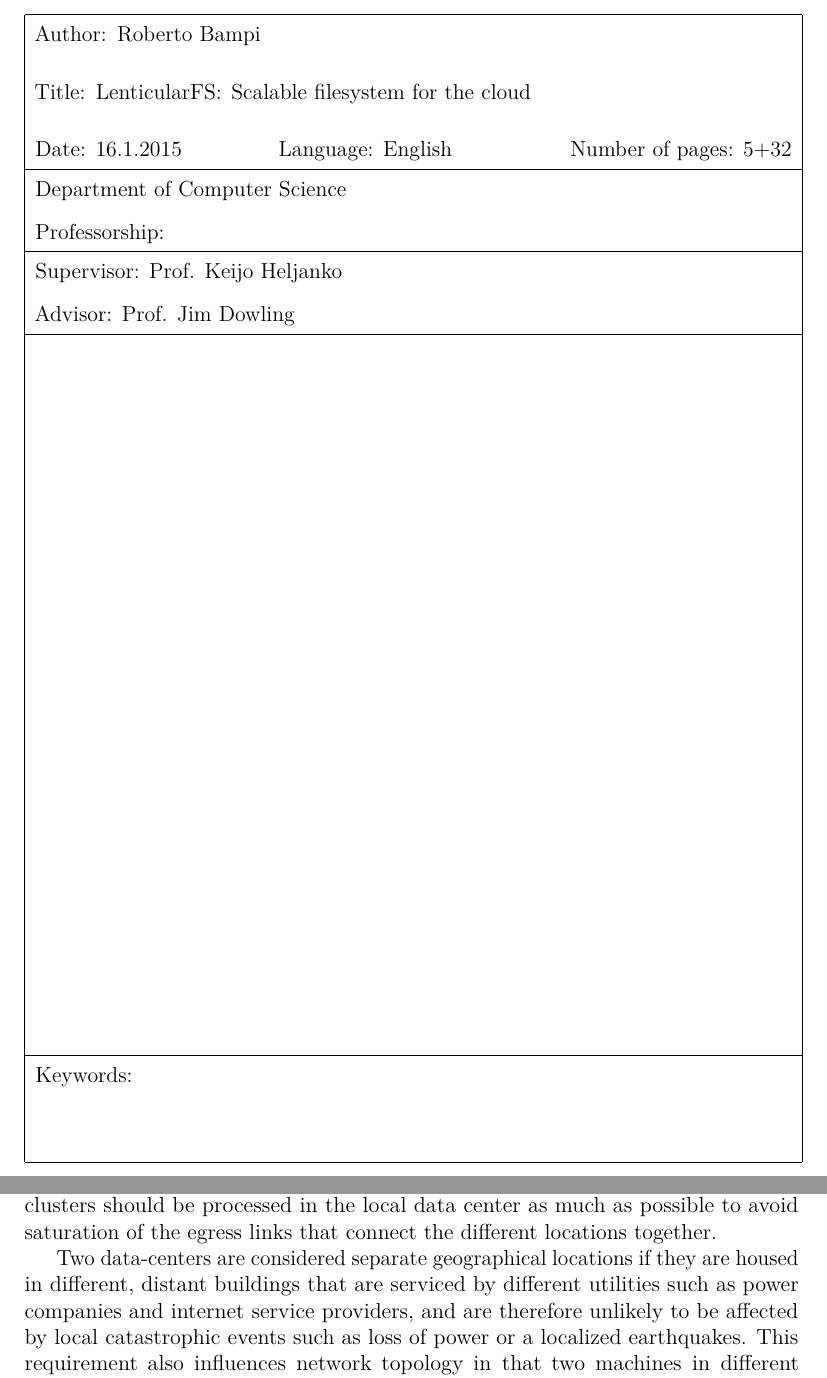
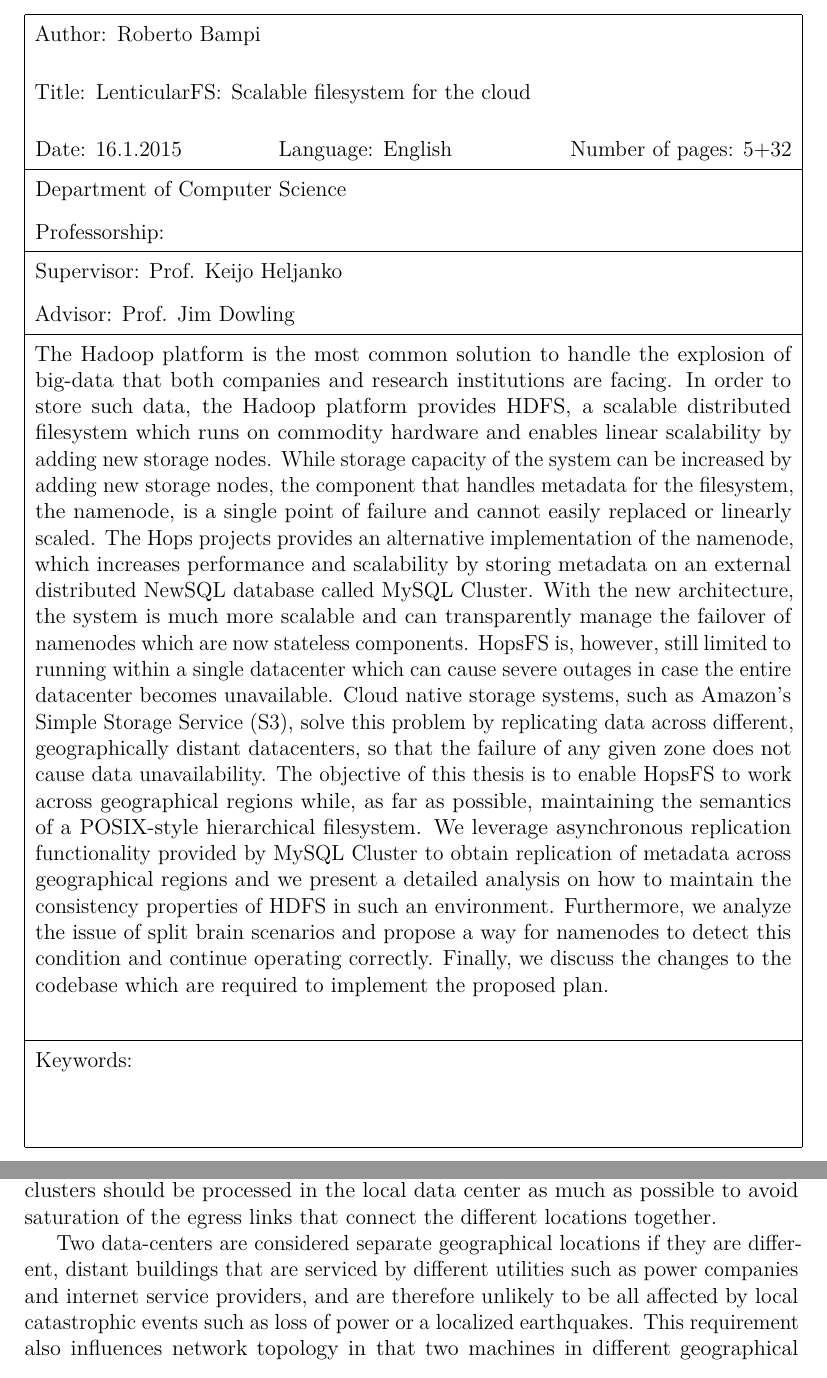
Before and after one commit to gigaroby/master-thesis, a LaTeX thesis (main.tex, which reads chapter/abstract.tex, chapter/implementation/core.tex): two parts of pages 2 and 26 of 37, joined at a grey line, cut so that both start at the same text. Compiled offline with pdfLaTeX; a LaTeX package or settings file that is missing is left out.

Commit message:
abstract

```diff
--- /dev/null
+++ b/chapter/abstract.tex
@@ -0,0 +1,11 @@
+The Hadoop platform is the most common solution to handle the explosion of big-data that both companies and research institutions are facing.
+In order to store such data, the Hadoop platform provides HDFS, a scalable distributed filesystem which runs on commodity hardware and enables linear scalability by adding new storage nodes.
+While storage capacity of the system can be increased by adding new storage nodes, the component that handles metadata for the filesystem, the namenode, is a single point of failure and cannot easily replaced or linearly scaled.
+The Hops projects provides an alternative implementation of the namenode, which increases performance and scalability by storing metadata on an external distributed NewSQL database called MySQL Cluster.
+With the new architecture, the system is much more scalable and can transparently manage the failover of namenodes which are now stateless components.
+HopsFS is, however, still limited to running within a single datacenter which can cause severe outages in case the entire datacenter becomes unavailable.
+Cloud native storage systems, such as Amazon's Simple Storage Service (S3), solve this problem by replicating data across different, geographically distant datacenters, so that the failure of any given zone does not cause data unavailability.
+The objective of this thesis is to enable HopsFS to work across geographical regions while, as far as possible, maintaining the semantics of a POSIX-style hierarchical filesystem.
+We leverage asynchronous replication functionality provided by MySQL Cluster to obtain replication of metadata across geographical regions and we present a detailed analysis on how to maintain the consistency properties of HDFS in such an environment.
+Furthermore, we analyze the issue of split brain scenarios and propose a way for namenodes to detect this condition and continue operating correctly.
+Finally, we discuss the changes to the codebase which are required to implement the proposed plan.
--- a/chapter/implementation/core.tex
+++ b/chapter/implementation/core.tex
@@ -2,7 +2,7 @@
 Furthermore, clients running in or near the closest geographical location, the \emph{local} cluster, are expected to continue to function, possibly at reduced capacity, in case other, \emph{remote}, geographical locations fail or become unavailable for any reason.
 This also implies that operations from clients in or near the local clusters should be processed in the local data center as much as possible to avoid saturation of the egress links that connect the different locations together.
 
-Two data-centers are considered separate geographical locations if they are housed in different, distant buildings that are serviced by different utilities such as power companies and internet service providers, and are therefore unlikely to be affected by local catastrophic events such as loss of power or a localized earthquakes.
+Two data-centers are considered separate geographical locations if they are different, distant buildings that are serviced by different utilities such as power companies and internet service providers, and are therefore unlikely to be all affected by local catastrophic events such as loss of power or a localized earthquakes.
 This requirement also influences network topology in that two machines in different geographical locations may only be able to connect to each other through a virtual network which connects to other data-centers through the external connection.
 Due to the use of the external connection, packets travelling on the virtual network are subject to both additional overhead caused by the virtual networking protocols and routing on the open internet.
 Such a topology implies that connection between machines running in different data-centers are subject to higher latency, often orders of magnitude higher, and lower, more expensive bandwidth compared to a connection between two machines in the same geographical zone.
--- a/main.tex
+++ b/main.tex
@@ -167,6 +167,9 @@
 \keywords{}
 %% Abstract text
 \begin{abstractpage}[english]
+
+\input{chapter/abstract}
+
 \end{abstractpage}
 
 %% Force a new page so that the possible English abstract starts on a new page
```
Also changed, not shown: chapter/implementation/overview.tex (added), main.tex (1 more changed lines).
